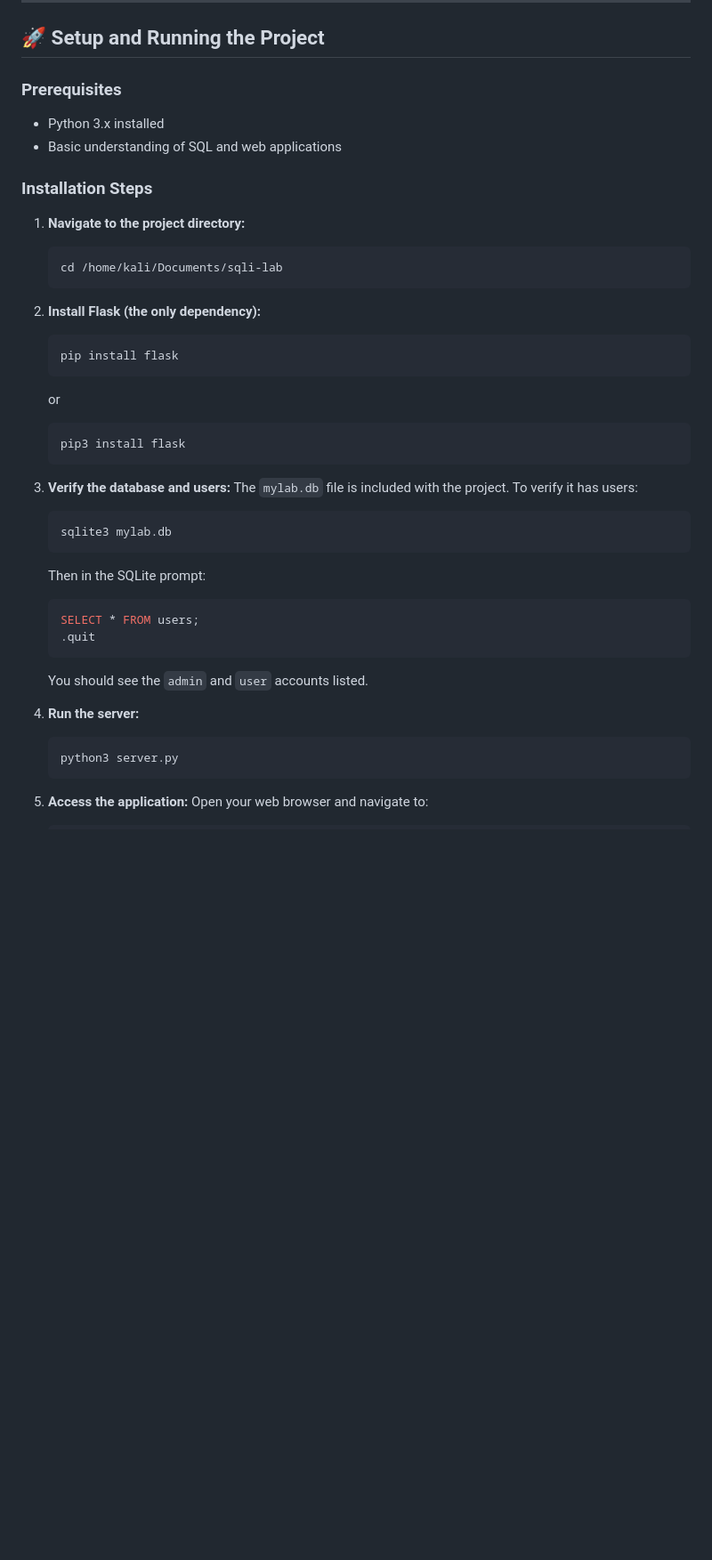
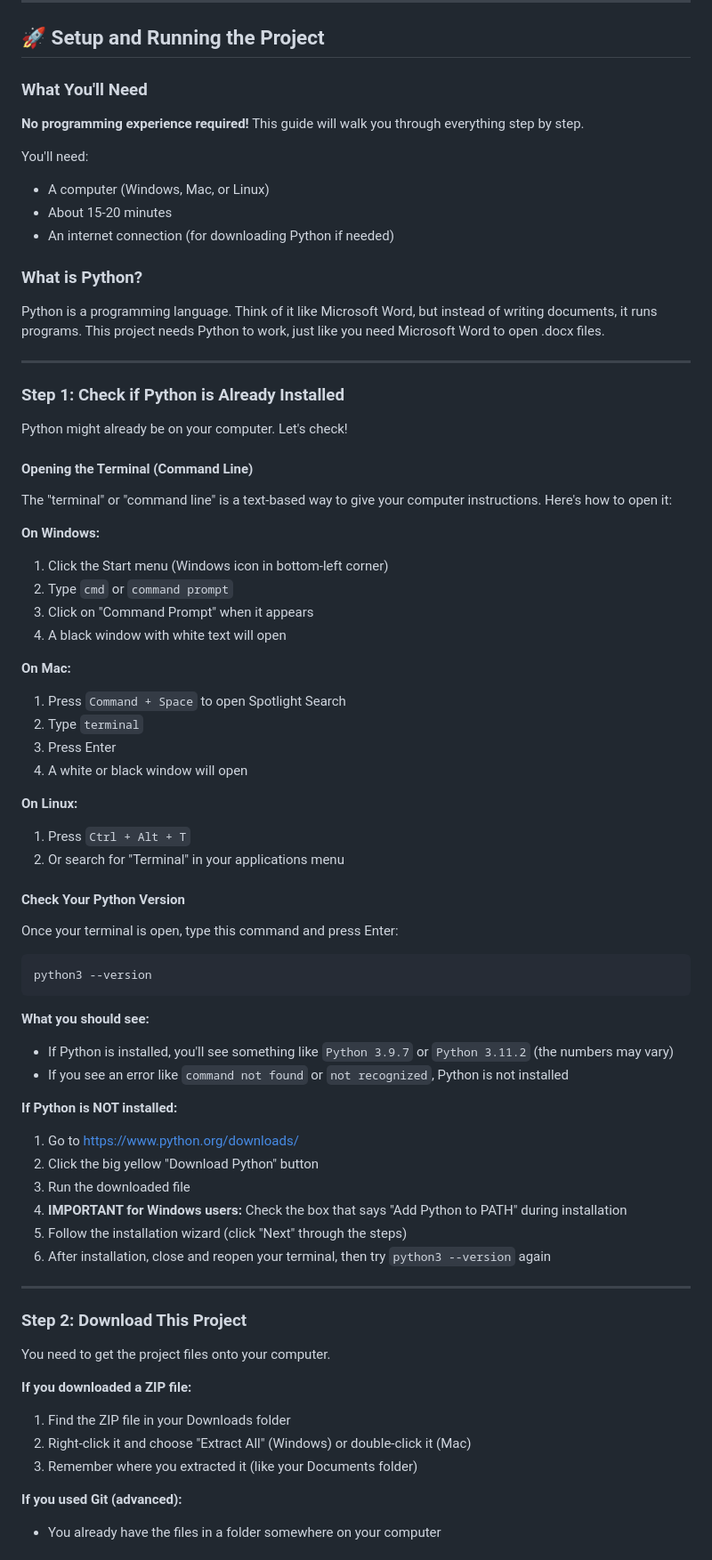
Before and after one commit to FYC23/ITNaS-SQL-injection-project, a Markdown page: README.md, the part around one of its changes. Shown at 89% size. Rendered like a GitHub page; blank space fills up the shorter version.

Commit message:
Made README more accessible to those without experience

````diff
--- a/README.md
+++ b/README.md
@@ -64,42 +64,76 @@ Less common, relies on features enabled on the database server (like DNS or HTTP
 
 ## 🚀 Setup and Running the Project
 
-### Prerequisites
-- Python 3.x installed
-- Basic understanding of SQL and web applications
+### What You'll Need
 
-### Installation Steps
+**No programming experience required!** This guide will walk you through everything step by step.
 
-1. **Navigate to the project directory:**
-   ```bash
-   cd /home/kali/Documents/sqli-lab
-   ```
+You'll need:
+- A computer (Windows, Mac, or Linux)
+- About 15-20 minutes
+- An internet connection (for downloading Python if needed)
 
-2. **Install Flask (the only dependency):**
-   ```bash
-   pip install flask
-   ```
-   or
-   ```bash
-   pip3 install flask
-   ```
+### What is Python?
 
-3. **Verify the database and users:**
-   The `mylab.db` file is included with the project. To verify it has users:
-   ```bash
-   sqlite3 mylab.db
-   ```
-   Then in the SQLite prompt:
-   ```sql
-   SELECT * FROM users;
-   .quit
-   ```
-   You should see the `admin` and `user` accounts listed.
+Python is a programming language. Think of it like Microsoft Word, but instead of writing documents, it runs programs. This project needs Python to work, just like you need Microsoft Word to open .docx files.
 
-4. **Run the server:**
-   ```bash
-   python3 server.py
-   ```
+---
 
-5. **Access the application:**
-   Open your web browser and navigate to:
+### Step 1: Check if Python is Already Installed
+
+Python might already be on your computer. Let's check!
+
+#### Opening the Terminal (Command Line)
+
+The "terminal" or "command line" is a text-based way to give your computer instructions. Here's how to open it:
+
+**On Windows:**
+1. Click the Start menu (Windows icon in bottom-left corner)
+2. Type `cmd` or `command prompt`
+3. Click on "Command Prompt" when it appears
+4. A black window with white text will open
+
+**On Mac:**
+1. Press `Command + Space` to open Spotlight Search
+2. Type `terminal`
+3. Press Enter
+4. A white or black window will open
+
+**On Linux:**
+1. Press `Ctrl + Alt + T`
+2. Or search for "Terminal" in your applications menu
+
+#### Check Your Python Version
+
+Once your terminal is open, type this command and press Enter:
+
+```bash
+python3 --version
+```
+
+**What you should see:**
+- If Python is installed, you'll see something like `Python 3.9.7` or `Python 3.11.2` (the numbers may vary)
+- If you see an error like `command not found` or `not recognized`, Python is not installed
+
+**If Python is NOT installed:**
+1. Go to [https://www.python.org/downloads/](https://www.python.org/downloads/)
+2. Click the big yellow "Download Python" button
+3. Run the downloaded file
+4. **IMPORTANT for Windows users:** Check the box that says "Add Python to PATH" during installation
+5. Follow the installation wizard (click "Next" through the steps)
+6. After installation, close and reopen your terminal, then try `python3 --version` again
+
+---
+
+### Step 2: Download This Project
+
+You need to get the project files onto your computer.
+
+**If you downloaded a ZIP file:**
+1. Find the ZIP file in your Downloads folder
+2. Right-click it and choose "Extract All" (Windows) or double-click it (Mac)
+3. Remember where you extracted it (like your Documents folder)
+
+**If you used Git (advanced):**
+- You already have the files in a folder somewhere on your computer
+
````
Also changed, not shown: other parts of README.md (+152 -0 lines).
